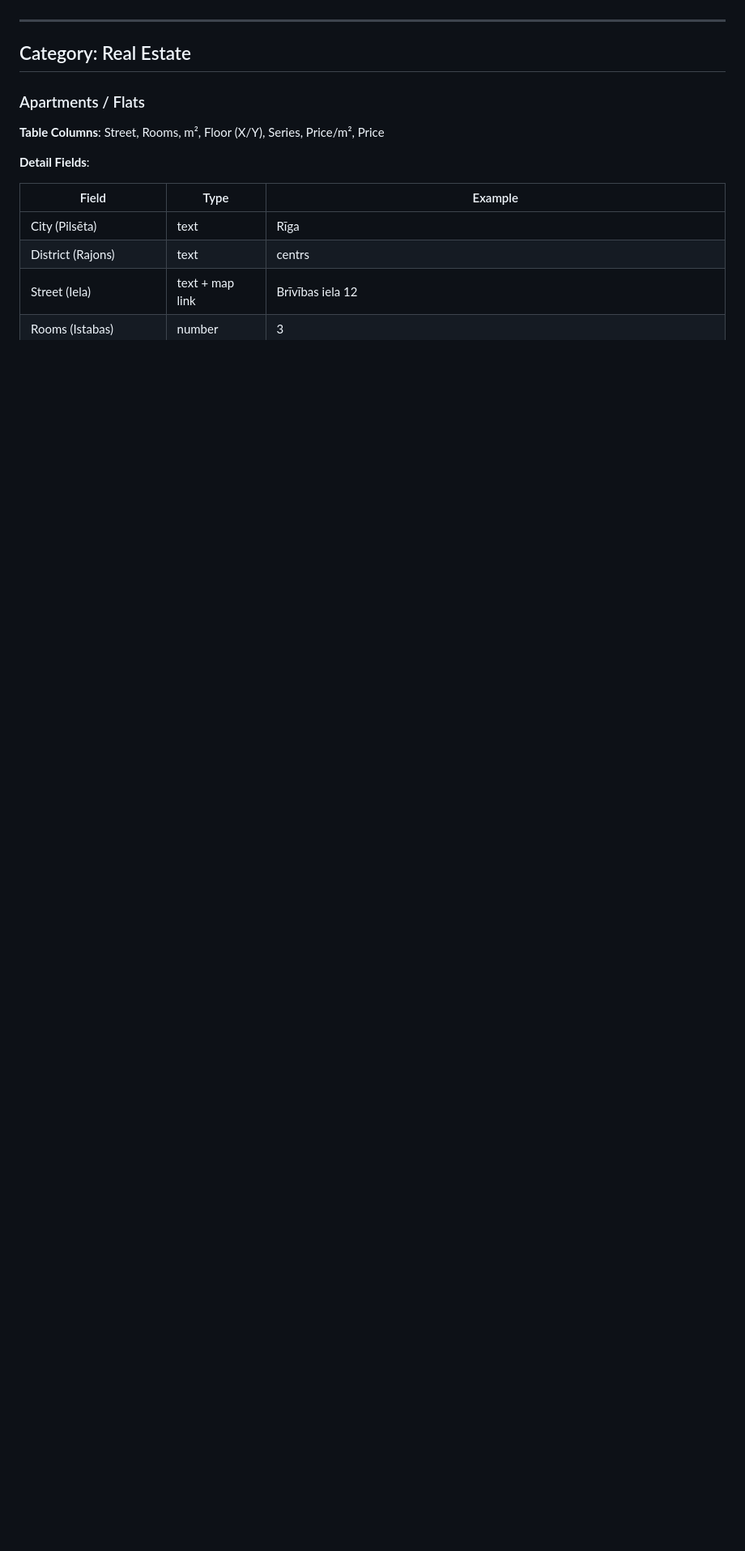
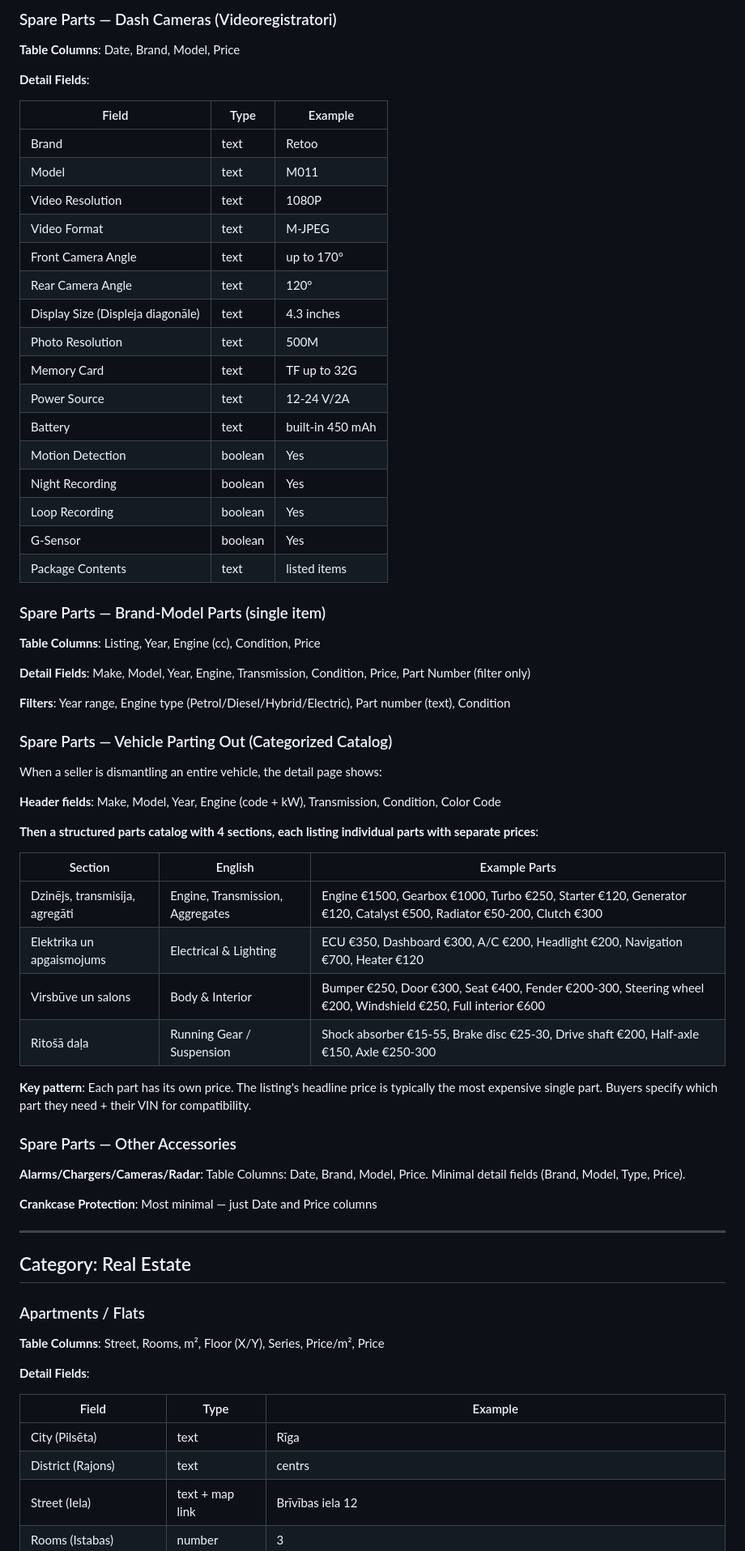
Before and after one commit to alex12714/sell.onfire.so, a Markdown page: docs/SS_COM_FIELD_REFERENCE.md, the part around one of its changes. Shown at 81% size. GitHub-like rendering; blank space fills up the shorter version.

```diff
--- a/docs/SS_COM_FIELD_REFERENCE.md
+++ b/docs/SS_COM_FIELD_REFERENCE.md
@@ -140,3 +184,58 @@ Every SS.COM listing follows this layout:
+### Spare Parts — Dash Cameras (Videoregistratori)
+
+**Table Columns**: Date, Brand, Model, Price
+
+**Detail Fields**:
+
+| Field | Type | Example |
+|-------|------|---------|
+| Brand | text | Retoo |
+| Model | text | M011 |
+| Video Resolution | text | 1080P |
+| Video Format | text | M-JPEG |
+| Front Camera Angle | text | up to 170° |
+| Rear Camera Angle | text | 120° |
+| Display Size (Displeja diagonāle) | text | 4.3 inches |
+| Photo Resolution | text | 500M |
+| Memory Card | text | TF up to 32G |
+| Power Source | text | 12-24 V/2A |
+| Battery | text | built-in 450 mAh |
+| Motion Detection | boolean | Yes |
+| Night Recording | boolean | Yes |
+| Loop Recording | boolean | Yes |
+| G-Sensor | boolean | Yes |
+| Package Contents | text | listed items |
+
+### Spare Parts — Brand-Model Parts (single item)
+
+**Table Columns**: Listing, Year, Engine (cc), Condition, Price
+
+**Detail Fields**: Make, Model, Year, Engine, Transmission, Condition, Price, Part Number (filter only)
+
+**Filters**: Year range, Engine type (Petrol/Diesel/Hybrid/Electric), Part number (text), Condition
+
+### Spare Parts — Vehicle Parting Out (Categorized Catalog)
+
+When a seller is dismantling an entire vehicle, the detail page shows:
+
+**Header fields**: Make, Model, Year, Engine (code + kW), Transmission, Condition, Color Code
+
+**Then a structured parts catalog with 4 sections, each listing individual parts with separate prices**:
+
+| Section | English | Example Parts |
+|---------|---------|---------------|
+| Dzinējs, transmisija, agregāti | Engine, Transmission, Aggregates | Engine €1500, Gearbox €1000, Turbo €250, Starter €120, Generator €120, Catalyst €500, Radiator €50-200, Clutch €300 |
+| Elektrika un apgaismojums | Electrical & Lighting | ECU €350, Dashboard €300, A/C €200, Headlight €200, Navigation €700, Heater €120 |
+| Virsbūve un salons | Body & Interior | Bumper €250, Door €300, Seat €400, Fender €200-300, Steering wheel €200, Windshield €250, Full interior €600 |
+| Ritošā daļa | Running Gear / Suspension | Shock absorber €15-55, Brake disc €25-30, Drive shaft €200, Half-axle €150, Axle €250-300 |
+
+**Key pattern**: Each part has its own price. The listing's headline price is typically the most expensive single part. Buyers specify which part they need + their VIN for compatibility.
+
+### Spare Parts — Other Accessories
+
+**Alarms/Chargers/Cameras/Radar**: Table Columns: Date, Brand, Model, Price. Minimal detail fields (Brand, Model, Type, Price).
+
+**Crankcase Protection**: Most minimal — just Date and Price columns
 
 ---
 
```
Also changed, not shown: other parts of docs/SS_COM_FIELD_REFERENCE.md (+48 -4 lines).
